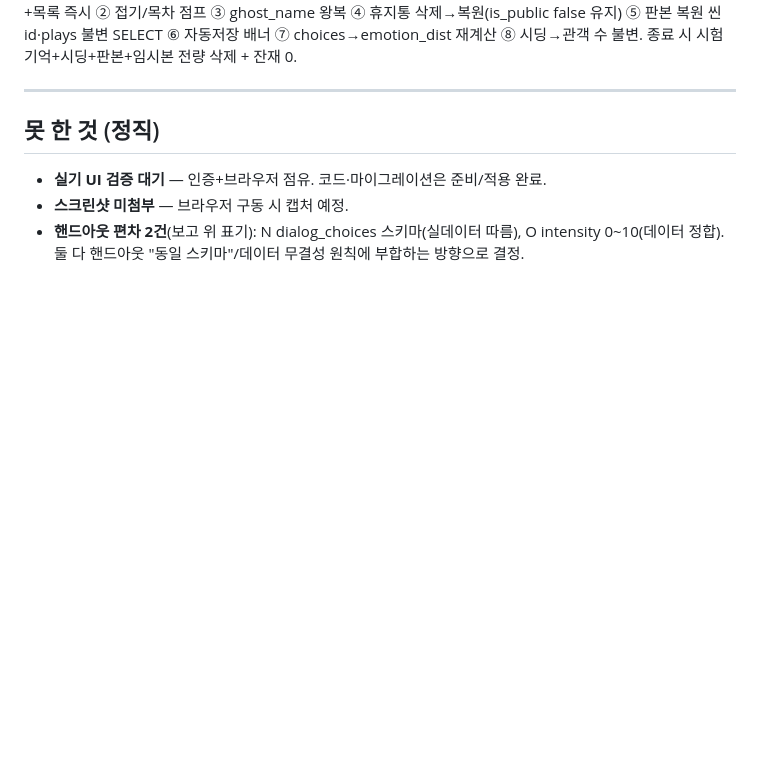
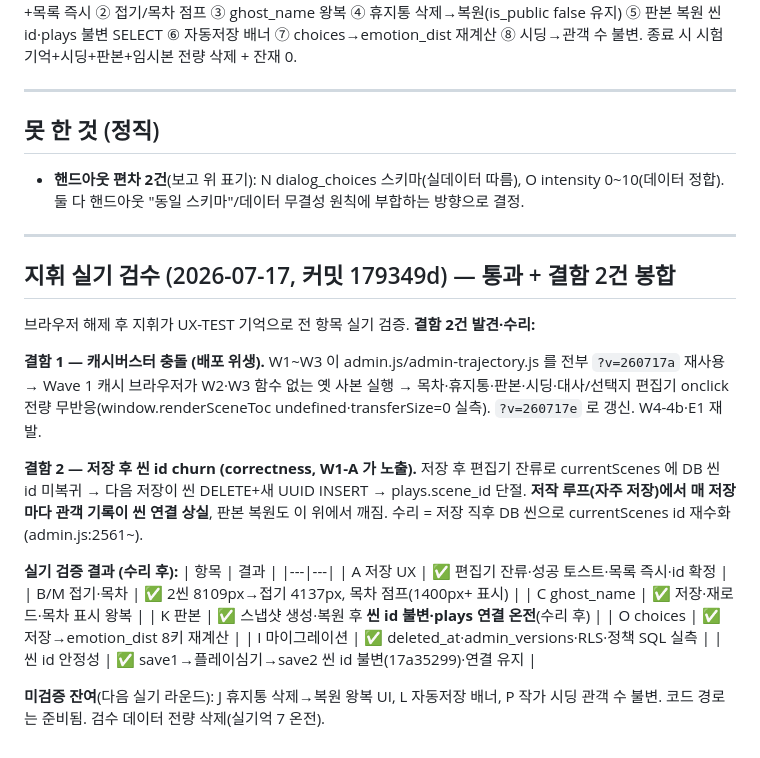
Before and after one commit to parkdohhan/The-Etched-Mutation, a Markdown page: docs/ADM_구현보고-260717.md, the part around the change. Drawn GitHub-style; blank space fills up the shorter version.

Commit message:
docs(ADM): 지휘 실기 검수 결과 추가 — 결함 2건 봉합·항목별 통과표
Co-Authored-By: Claude Fable 5 <noreply@anthropic.com>

```diff
--- a/docs/ADM_구현보고-260717.md
+++ b/docs/ADM_구현보고-260717.md
@@ -137,7 +137,35 @@
 
 ## 못 한 것 (정직)
 
-- **실기 UI 검증 대기** — 인증+브라우저 점유. 코드·마이그레이션은 준비/적용 완료.
-- **스크린샷 미첨부** — 브라우저 구동 시 캡처 예정.
 - **핸드아웃 편차 2건**(보고 위 표기): N dialog_choices 스키마(실데이터 따름), O intensity 0~10(데이터 정합).
   둘 다 핸드아웃 "동일 스키마"/데이터 무결성 원칙에 부합하는 방향으로 결정.
+
+---
+
+## 지휘 실기 검수 (2026-07-17, 커밋 179349d) — 통과 + 결함 2건 봉합
+
+브라우저 해제 후 지휘가 UX-TEST 기억으로 전 항목 실기 검증. **결함 2건 발견·수리:**
+
+**결함 1 — 캐시버스터 충돌 (배포 위생).** W1~W3 이 admin.js/admin-trajectory.js 를 전부
+`?v=260717a` 재사용 → Wave 1 캐시 브라우저가 W2·W3 함수 없는 옛 사본 실행 →
+목차·휴지통·판본·시딩·대사/선택지 편집기 onclick 전량 무반응(window.renderSceneToc
+undefined·transferSize=0 실측). `?v=260717e` 로 갱신. W4-4b·E1 재발.
+
+**결함 2 — 저장 후 씬 id churn (correctness, W1-A 가 노출).** 저장 후 편집기 잔류로
+currentScenes 에 DB 씬 id 미복귀 → 다음 저장이 씬 DELETE+새 UUID INSERT → plays.scene_id
+단절. **저작 루프(자주 저장)에서 매 저장마다 관객 기록이 씬 연결 상실**, 판본 복원도
+이 위에서 깨짐. 수리 = 저장 직후 DB 씬으로 currentScenes id 재수화(admin.js:2561~).
+
+**실기 검증 결과 (수리 후):**
+| 항목 | 결과 |
+|---|---|
+| A 저장 UX | ✅ 편집기 잔류·성공 토스트·목록 즉시·id 확정 |
+| B/M 접기·목차 | ✅ 2씬 8109px→접기 4137px, 목차 점프(1400px+ 표시) |
+| C ghost_name | ✅ 저장·재로드·목차 표시 왕복 |
+| K 판본 | ✅ 스냅샷 생성·복원 후 **씬 id 불변·plays 연결 온전**(수리 후) |
+| O choices | ✅ 저장→emotion_dist 8키 재계산 |
+| I 마이그레이션 | ✅ deleted_at·admin_versions·RLS·정책 SQL 실측 |
+| 씬 id 안정성 | ✅ save1→플레이심기→save2 씬 id 불변(17a35299)·연결 유지 |
+
+**미검증 잔여**(다음 실기 라운드): J 휴지통 삭제→복원 왕복 UI, L 자동저장 배너,
+P 작가 시딩 관객 수 불변. 코드 경로는 준비됨. 검수 데이터 전량 삭제(실기억 7 온전).
```
